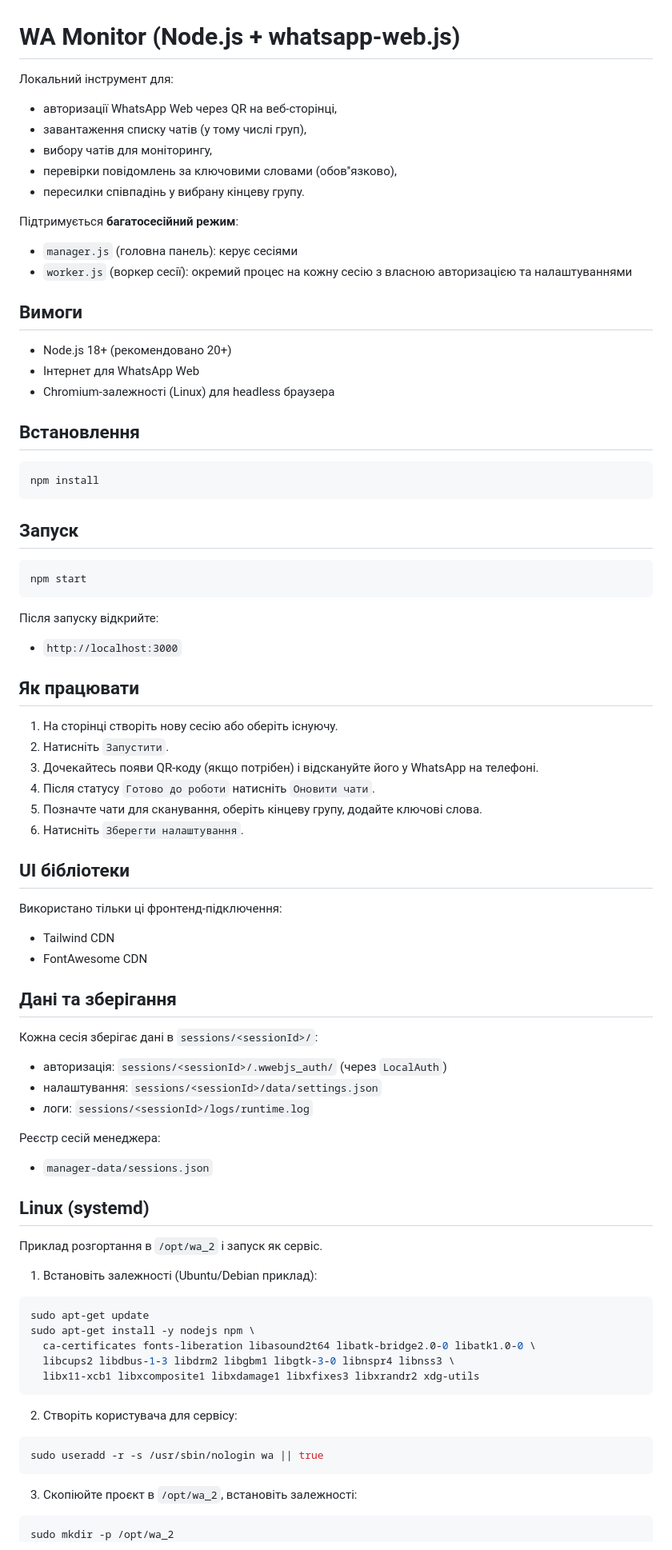
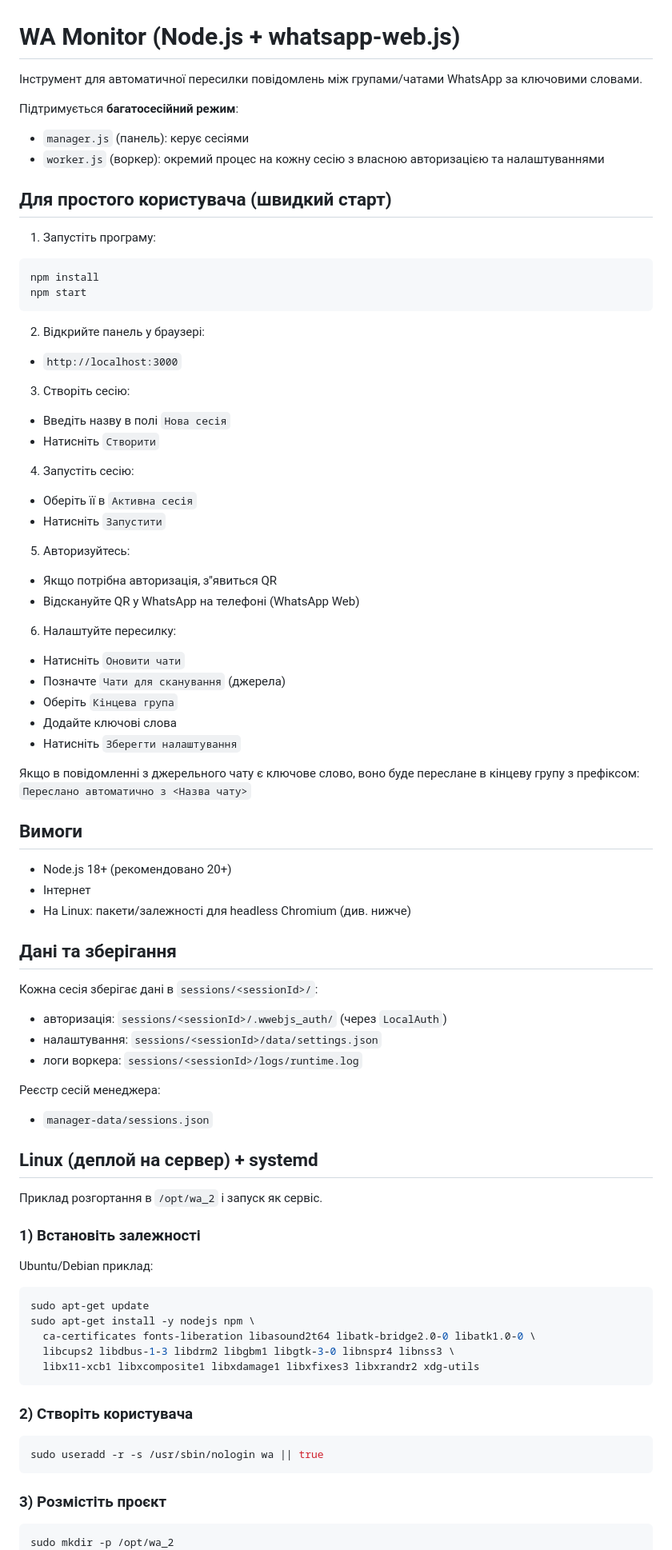
Before and after one commit to b0gdan00/WA_2, a Markdown page: README.md, the part around one of its changes. Shown at 80% size. Rendered like a GitHub page.

Commit message:
Update README.md for improved user guidance and session management details

````diff
--- a/README.md
+++ b/README.md
@@ -1,60 +1,62 @@
 # WA Monitor (Node.js + whatsapp-web.js)
 
-Локальний інструмент для:
-- авторизації WhatsApp Web через QR на веб-сторінці,
-- завантаження списку чатів (у тому числі груп),
-- вибору чатів для моніторингу,
-- перевірки повідомлень за ключовими словами (обов''язково),
-- пересилки співпадінь у вибрану кінцеву групу.
+Інструмент для автоматичної пересилки повідомлень між групами/чатами WhatsApp за ключовими словами.
 
 Підтримується **багатосесійний режим**:
-- `manager.js` (головна панель): керує сесіями
-- `worker.js` (воркер сесії): окремий процес на кожну сесію з власною авторизацією та налаштуваннями
+- `manager.js` (панель): керує сесіями
+- `worker.js` (воркер): окремий процес на кожну сесію з власною авторизацією та налаштуваннями
+
+## Для простого користувача (швидкий старт)
+1. Запустіть програму:
+```bash
+npm install
+npm start
+```
+
+2. Відкрийте панель у браузері:
+- `http://localhost:3000`
+
+3. Створіть сесію:
+- Введіть назву в полі `Нова сесія`
+- Натисніть `Створити`
+
+4. Запустіть сесію:
+- Оберіть її в `Активна сесія`
+- Натисніть `Запустити`
+
+5. Авторизуйтесь:
+- Якщо потрібна авторизація, з''явиться QR
+- Відскануйте QR у WhatsApp на телефоні (WhatsApp Web)
+
+6. Налаштуйте пересилку:
+- Натисніть `Оновити чати`
+- Позначте `Чати для сканування` (джерела)
+- Оберіть `Кінцева група`
+- Додайте ключові слова
+- Натисніть `Зберегти налаштування`
+
+Якщо в повідомленні з джерельного чату є ключове слово, воно буде переслане в кінцеву групу з префіксом:
+`Переслано автоматично з <Назва чату>`
 
 ## Вимоги
 - Node.js 18+ (рекомендовано 20+)
-- Інтернет для WhatsApp Web
-- Chromium-залежності (Linux) для headless браузера
-
-## Встановлення
-```bash
-npm install
-```
-
-## Запуск
-```bash
-npm start
-```
-
-Після запуску відкрийте:
-- `http://localhost:3000`
-
-## Як працювати
-1. На сторінці створіть нову сесію або оберіть існуючу.
-2. Натисніть `Запустити`.
-3. Дочекайтесь появи QR-коду (якщо потрібен) і відскануйте його у WhatsApp на телефоні.
-4. Після статусу `Готово до роботи` натисніть `Оновити чати`.
-5. Позначте чати для сканування, оберіть кінцеву групу, додайте ключові слова.
-6. Натисніть `Зберегти налаштування`.
-
-## UI бібліотеки
-Використано тільки ці фронтенд-підключення:
-- Tailwind CDN
-- FontAwesome CDN
+- Інтернет
+- На Linux: пакети/залежності для headless Chromium (див. нижче)
 
 ## Дані та зберігання
 Кожна сесія зберігає дані в `sessions/<sessionId>/`:
 - авторизація: `sessions/<sessionId>/.wwebjs_auth/` (через `LocalAuth`)
 - налаштування: `sessions/<sessionId>/data/settings.json`
-- логи: `sessions/<sessionId>/logs/runtime.log`
+- логи воркера: `sessions/<sessionId>/logs/runtime.log`
 
 Реєстр сесій менеджера:
 - `manager-data/sessions.json`
 
-## Linux (systemd)
+## Linux (деплой на сервер) + systemd
 Приклад розгортання в `/opt/wa_2` і запуск як сервіс.
 
-1. Встановіть залежності (Ubuntu/Debian приклад):
+### 1) Встановіть залежності
+Ubuntu/Debian приклад:
 ```bash
 sudo apt-get update
 sudo apt-get install -y nodejs npm \
@@ -63,12 +65,12 @@ sudo apt-get install -y nodejs npm \
   libx11-xcb1 libxcomposite1 libxdamage1 libxfixes3 libxrandr2 xdg-utils
 ```
 
-2. Створіть користувача для сервісу:
+### 2) Створіть користувача
 ```bash
 sudo useradd -r -s /usr/sbin/nologin wa || true
 ```
 
-3. Скопіюйте проєкт в `/opt/wa_2`, встановіть залежності:
+### 3) Розмістіть проєкт
 ```bash
 sudo mkdir -p /opt/wa_2
 sudo chown -R wa:wa /opt/wa_2
````
Also changed, not shown: other parts of README.md (+22 -3 lines).
